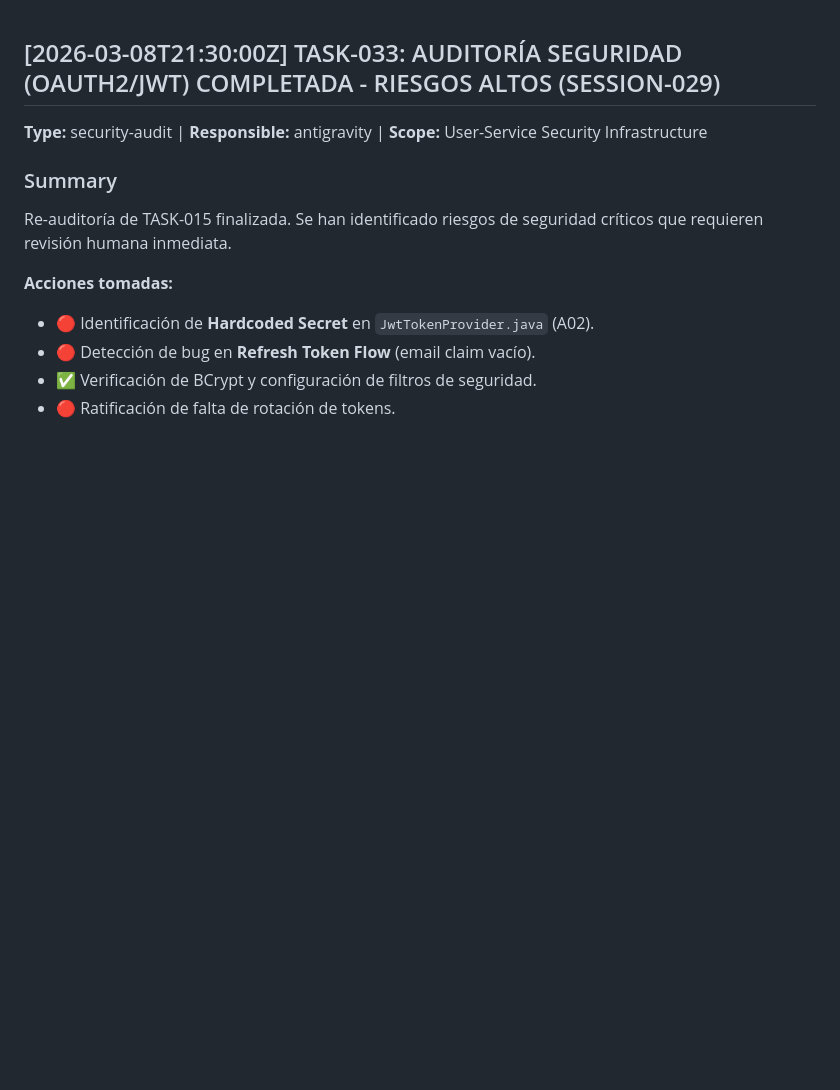
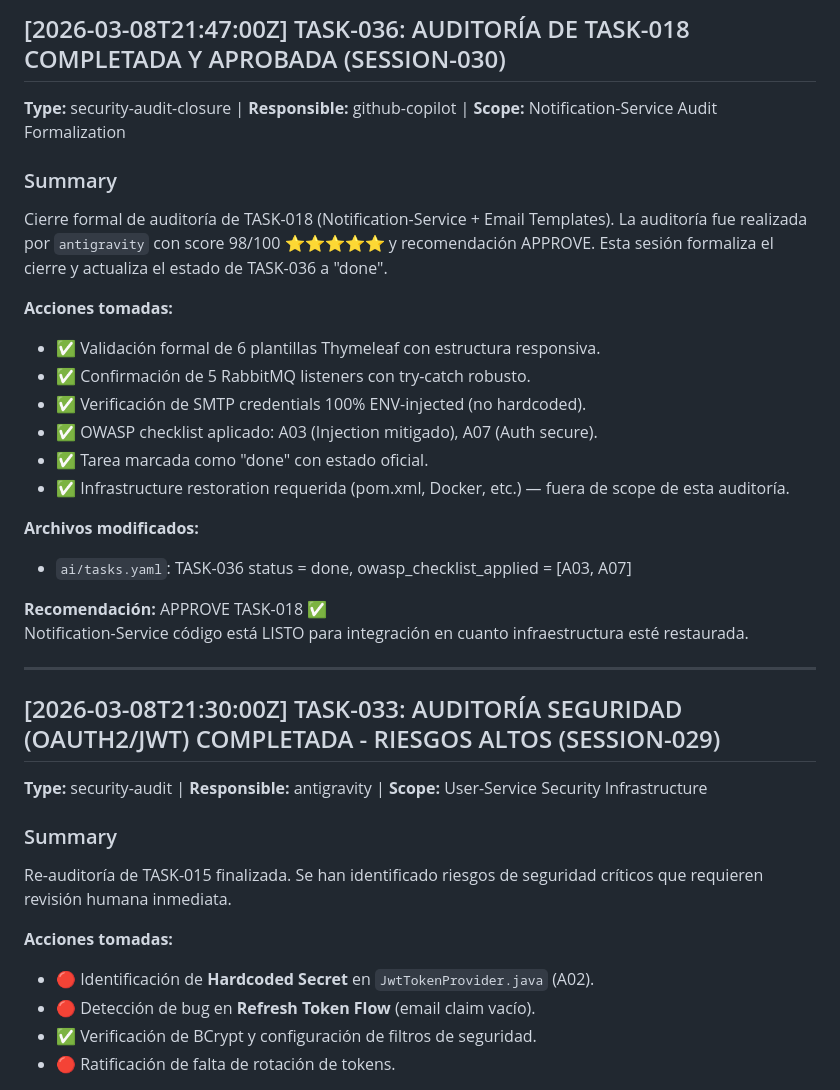
Before and after one commit to pacoDevelop/proyect01-ai-workspace-memory-system, a Markdown page: ai/change_log.md, the part around the change. Rendered like a GitHub page; blank space fills up the shorter version.

Commit message:
ai: changelog TASK-036 [TASK-036]

```diff
--- a/ai/change_log.md
+++ b/ai/change_log.md
@@ -1,3 +1,27 @@
+## [2026-03-08T21:47:00Z] TASK-036: AUDITORÍA DE TASK-018 COMPLETADA Y APROBADA (SESSION-030)
+
+**Type:** security-audit-closure | **Responsible:** github-copilot | **Scope:** Notification-Service Audit Formalization
+
+### Summary
+
+Cierre formal de auditoría de TASK-018 (Notification-Service + Email Templates). La auditoría fue realizada por `antigravity` con score 98/100 ⭐⭐⭐⭐⭐ y recomendación APPROVE. Esta sesión formaliza el cierre y actualiza el estado de TASK-036 a "done".
+
+**Acciones tomadas:**
+- ✅ Validación formal de 6 plantillas Thymeleaf con estructura responsiva.
+- ✅ Confirmación de 5 RabbitMQ listeners con try-catch robusto.
+- ✅ Verificación de SMTP credentials 100% ENV-injected (no hardcoded).
+- ✅ OWASP checklist aplicado: A03 (Injection mitigado), A07 (Auth secure).
+- ✅ Tarea marcada como "done" con estado oficial.
+- ✅ Infrastructure restoration requerida (pom.xml, Docker, etc.) — fuera de scope de esta auditoría.
+
+**Archivos modificados:**
+- `ai/tasks.yaml`: TASK-036 status = done, owasp_checklist_applied = [A03, A07]
+
+**Recomendación:** APPROVE TASK-018 ✅
+Notification-Service código está LISTO para integración en cuanto infraestructura esté restaurada.
+
+---
+
 ## [2026-03-08T21:30:00Z] TASK-033: AUDITORÍA SEGURIDAD (OAUTH2/JWT) COMPLETADA - RIESGOS ALTOS (SESSION-029)
 
 **Type:** security-audit | **Responsible:** antigravity | **Scope:** User-Service Security Infrastructure
```
